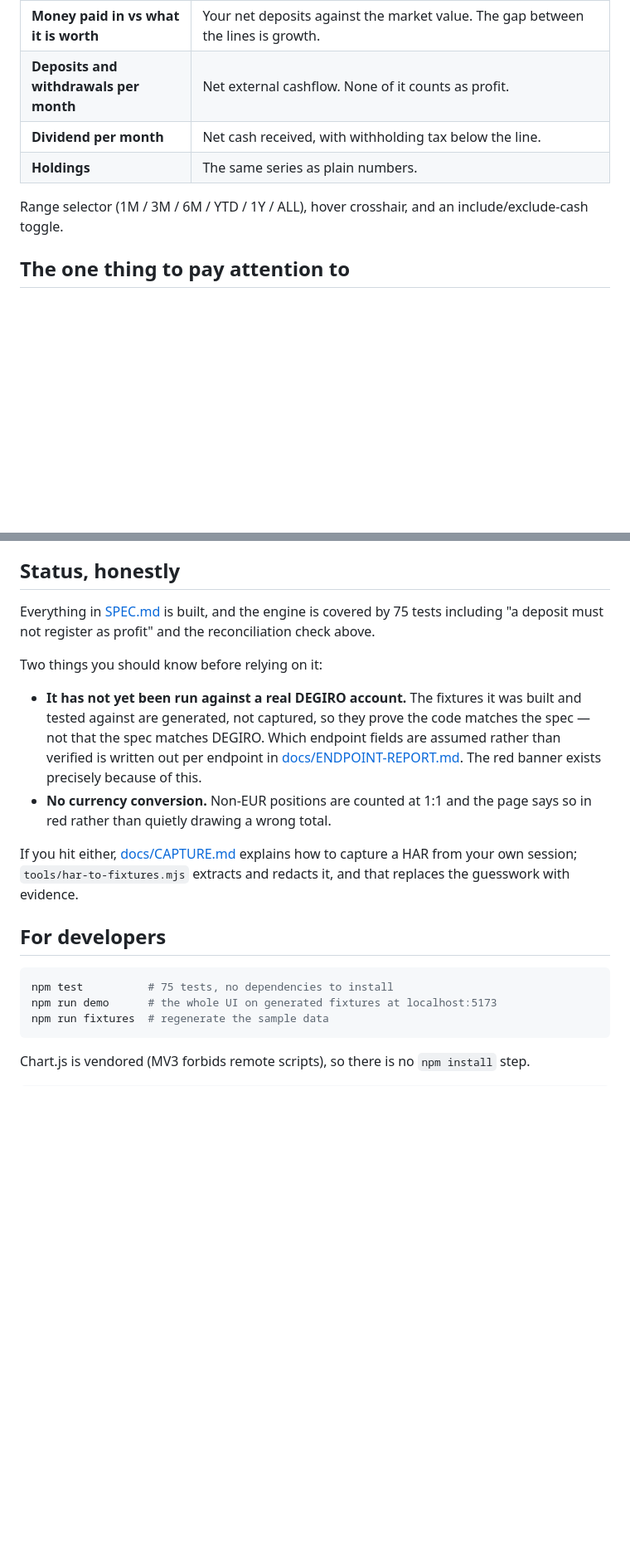
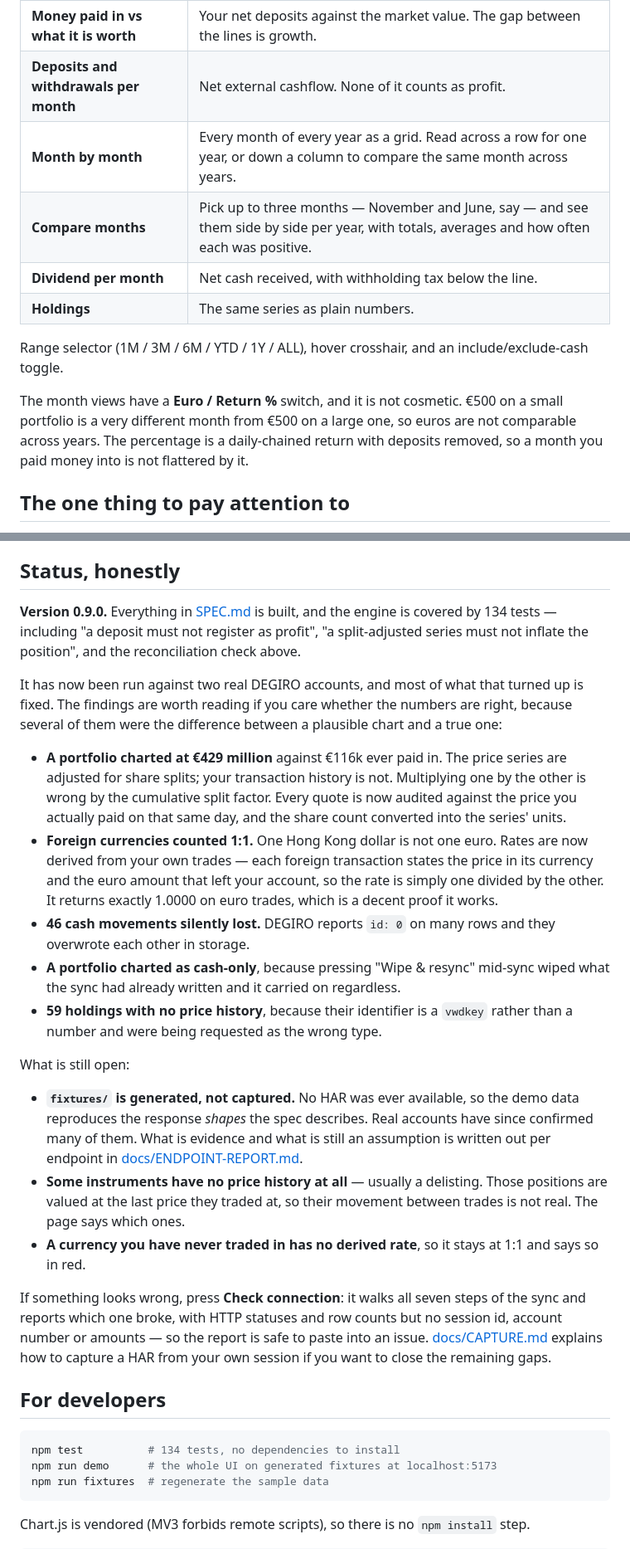
Before and after one commit to SirSquirell/Claudiclaude, a Markdown page: README.md, 2 parts joined by grey strips. Shown at 83% size. Rendered like a GitHub page; blank space fills up the shorter version.

Commit message:
docs: bring README and CLAUDE.md up to 0.9.0
The README carried two claims that stopped being true once the extension
was run against real accounts: that it had never been, and that non-EUR
positions were counted 1:1. Both are now wrong in the direction that
matters — they undersell what the numbers went through.

- Status section rewritten for 0.9.0 / 134 tests: the five findings from
  the real-account runs (the EUR 429M split-factor hallucination, 1:1
  currencies, 46 cash movements lost to id collisions, the cash-only
  portfolio from a mid-sync wipe, 59 vwdkey holdings with no series) and
  the three limitations that remain (synthetic fixtures, delisted
  instruments without price history, untraded currencies).
- Chart table gains "Month by month" and "Compare months", and explains
  the Euro/Return % switch: EUR 500 on a small portfolio is not the same
  month as EUR 500 on a large one.
- Points at "Check connection" as the first thing to try, since it now
  reports which of the seven steps broke.
- CLAUDE.md: scope no longer claims "no FX" — it is implemented, derived
  from the account's own trades rather than a price series. Adds
  diagnose.js to the layout with its privacy constraint, and the charts
  rule that no two visible series share a colour.

Co-Authored-By: Claude Opus 5 <noreply@anthropic.com>
Claude-Session: https://claude.ai/code/session_01LhHk2YoCsioQVqenomfZJ2

````diff
--- a/README.md
+++ b/README.md
@@ -35,11 +35,18 @@ is undocumented and hammering it is an account-safety risk, not a matter of poli
 | **What the portfolio is made of** | Stacked daily value per holding — how much is which position, and how much is sitting in cash. |
 | **Money paid in vs what it is worth** | Your net deposits against the market value. The gap between the lines is growth. |
 | **Deposits and withdrawals per month** | Net external cashflow. None of it counts as profit. |
+| **Month by month** | Every month of every year as a grid. Read across a row for one year, or down a column to compare the same month across years. |
+| **Compare months** | Pick up to three months — November and June, say — and see them side by side per year, with totals, averages and how often each was positive. |
 | **Dividend per month** | Net cash received, with withholding tax below the line. |
 | **Holdings** | The same series as plain numbers. |
 
 Range selector (1M / 3M / 6M / YTD / 1Y / ALL), hover crosshair, and an
 include/exclude-cash toggle.
+
+The month views have a **Euro / Return %** switch, and it is not cosmetic. €500 on a
+small portfolio is a very different month from €500 on a large one, so euros are not
+comparable across years. The percentage is a daily-chained return with deposits removed,
+so a month you paid money into is not flattered by it.
 
 ## The one thing to pay attention to
 
@@ -56,28 +63,53 @@ turn your own money into profit.
 
 ## Status, honestly
 
-Everything in [SPEC.md](SPEC.md) is built, and the engine is covered by 75 tests
-including "a deposit must not register as profit" and the reconciliation check above.
+**Version 0.9.0.** Everything in [SPEC.md](SPEC.md) is built, and the engine is covered
+by 134 tests — including "a deposit must not register as profit", "a split-adjusted
+series must not inflate the position", and the reconciliation check above.
 
-Two things you should know before relying on it:
+It has now been run against two real DEGIRO accounts, and most of what that turned up is
+fixed. The findings are worth reading if you care whether the numbers are right, because
+several of them were the difference between a plausible chart and a true one:
 
-- **It has not yet been run against a real DEGIRO account.** The fixtures it was built
-  and tested against are generated, not captured, so they prove the code matches the
-  spec — not that the spec matches DEGIRO. Which endpoint fields are assumed rather
-  than verified is written out per endpoint in
-  [docs/ENDPOINT-REPORT.md](docs/ENDPOINT-REPORT.md). The red banner exists precisely
-  because of this.
-- **No currency conversion.** Non-EUR positions are counted at 1:1 and the page says so
-  in red rather than quietly drawing a wrong total.
+- **A portfolio charted at €429 million** against €116k ever paid in. The price series
+  are adjusted for share splits; your transaction history is not. Multiplying one by the
+  other is wrong by the cumulative split factor. Every quote is now audited against the
+  price you actually paid on that same day, and the share count converted into the
+  series' units.
+- **Foreign currencies counted 1:1.** One Hong Kong dollar is not one euro. Rates are now
+  derived from your own trades — each foreign transaction states the price in its
+  currency and the euro amount that left your account, so the rate is simply one divided
+  by the other. It returns exactly 1.0000 on euro trades, which is a decent proof it
+  works.
+- **46 cash movements silently lost.** DEGIRO reports `id: 0` on many rows and they
+  overwrote each other in storage.
+- **A portfolio charted as cash-only**, because pressing "Wipe & resync" mid-sync wiped
+  what the sync had already written and it carried on regardless.
+- **59 holdings with no price history**, because their identifier is a `vwdkey` rather
+  than a number and were being requested as the wrong type.
 
-If you hit either, [docs/CAPTURE.md](docs/CAPTURE.md) explains how to capture a HAR from
-your own session; `tools/har-to-fixtures.mjs` extracts and redacts it, and that replaces
-the guesswork with evidence.
+What is still open:
+
+- **`fixtures/` is generated, not captured.** No HAR was ever available, so the demo data
+  reproduces the response *shapes* the spec describes. Real accounts have since confirmed
+  many of them. What is evidence and what is still an assumption is written out per
+  endpoint in [docs/ENDPOINT-REPORT.md](docs/ENDPOINT-REPORT.md).
+- **Some instruments have no price history at all** — usually a delisting. Those
+  positions are valued at the last price they traded at, so their movement between trades
+  is not real. The page says which ones.
+- **A currency you have never traded in has no derived rate**, so it stays at 1:1 and
+  says so in red.
+
+If something looks wrong, press **Check connection**: it walks all seven steps of the
+sync and reports which one broke, with HTTP statuses and row counts but no session id,
+account number or amounts — so the report is safe to paste into an issue.
+[docs/CAPTURE.md](docs/CAPTURE.md) explains how to capture a HAR from your own session
+if you want to close the remaining gaps.
 
 ## For developers
 
 ```bash
-npm test          # 75 tests, no dependencies to install
+npm test          # 134 tests, no dependencies to install
 npm run demo      # the whole UI on generated fixtures at localhost:5173
 npm run fixtures  # regenerate the sample data
 ```
````
Also changed, not shown: CLAUDE.md (+13 -2 lines).
